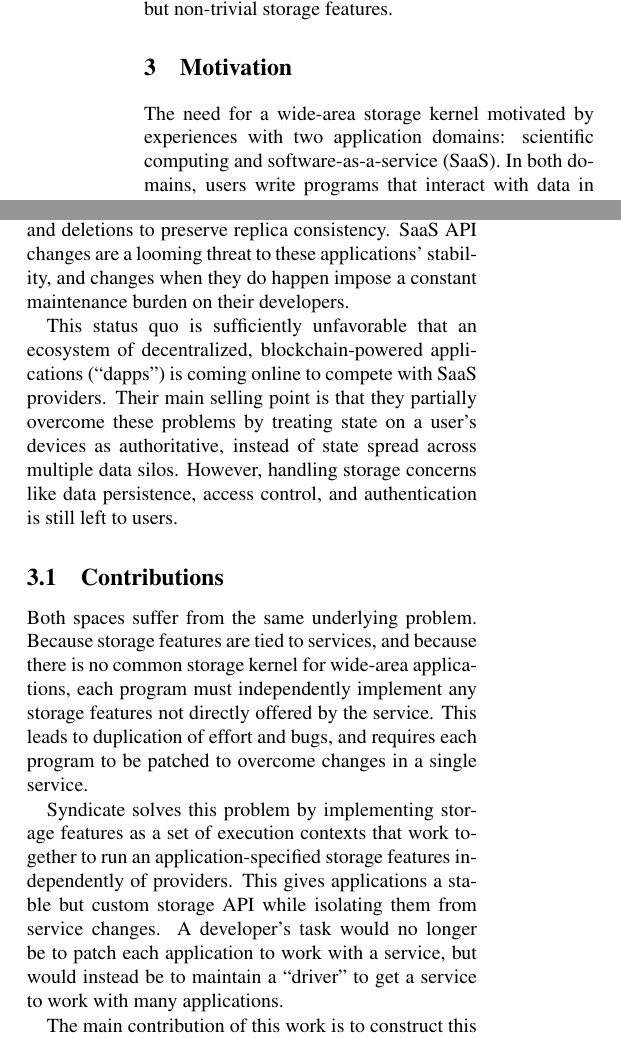
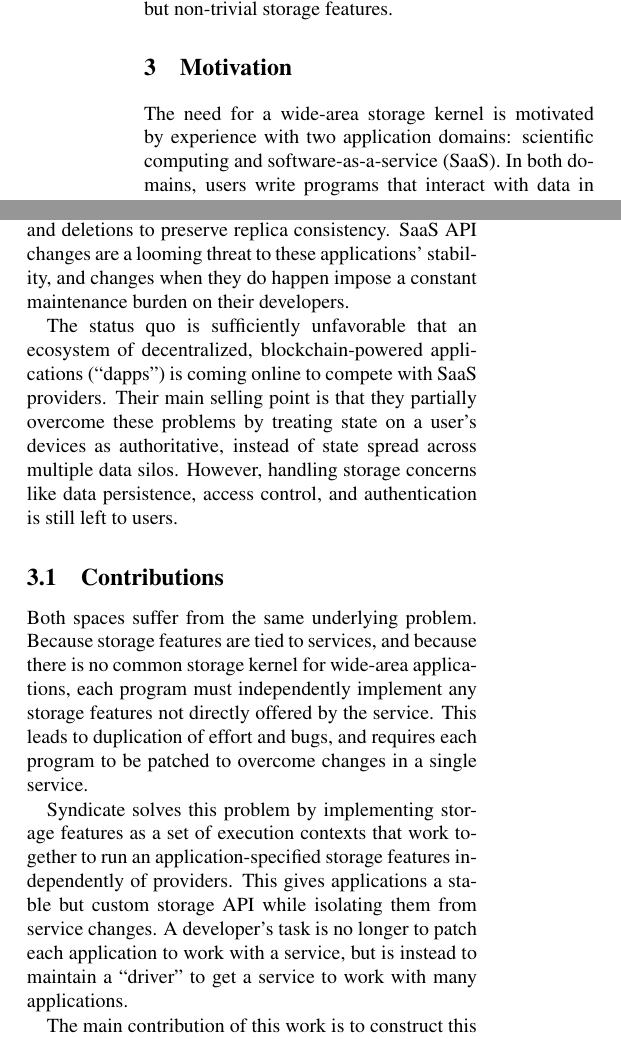
Before and after one commit to syndicate-storage/paper-osdi2016, a LaTeX paper (osdi2016.tex, which reads motivation.tex): two parts of the columns of page 4 of 10, joined at a grey line, cut so that both start at the same text. Compiled offline with pdfLaTeX; a LaTeX package or settings file that is missing is left out.

Commit message:
Update motivation.tex

```diff
--- a/motivation.tex
+++ b/motivation.tex
@@ -1,7 +1,7 @@
 \section{Motivation}
 \label{sec:motivation}
 
-The need for a wide-area storage kernel motivated by experiences with two application domains:
+The need for a wide-area storage kernel is motivated by experience with two application domains:
 scientific computing and software-as-a-service (SaaS). In both domains, users
 write programs that interact with data in multiple existing services while
 keeping them compatible with service changes.  No layer of indirection exists
@@ -43,7 +46,7 @@ SaaS API changes are a looming threat to these applications' stability, and
 changes when they do happen impose a constant
 maintenance burden on their developers.
 
-This status quo is sufficiently unfavorable that an ecosystem of decentralized,
+The status quo is sufficiently unfavorable that an ecosystem of decentralized,
 blockchain-powered applications (``dapps'') is coming online to compete with SaaS
 providers. Their main selling point is that they partially overcome these
 problems by treating state on a user's devices as authoritative, instead of
@@ -65,8 +68,8 @@ storage features as a set of execution contexts that work together to run an
 application-specified storage features independently of providers.  This gives
 applications a stable but
 custom storage API while isolating them from service changes.  A
-developer's task would no longer be to patch each application to work with a
-service, but would instead be to maintain a ``driver'' to get a service to
+developer's task is no longer to patch each application to work with a
+service, but is instead to maintain a ``driver'' to get a service to
 work with many applications.
 
 The main contribution of this work is to construct this
```
Also changed, not shown: motivation.tex (3 more changed lines).
